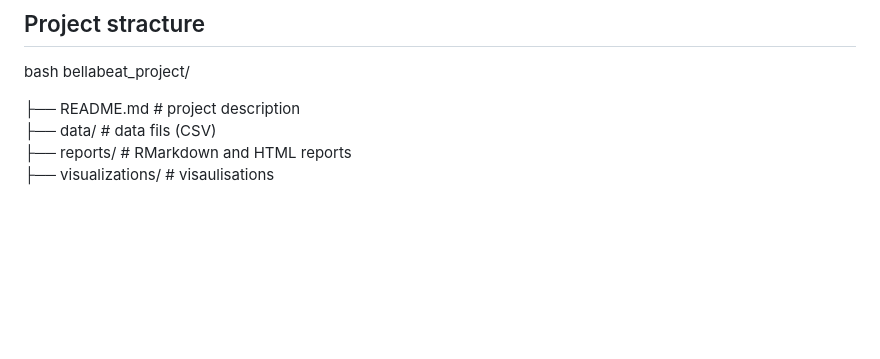
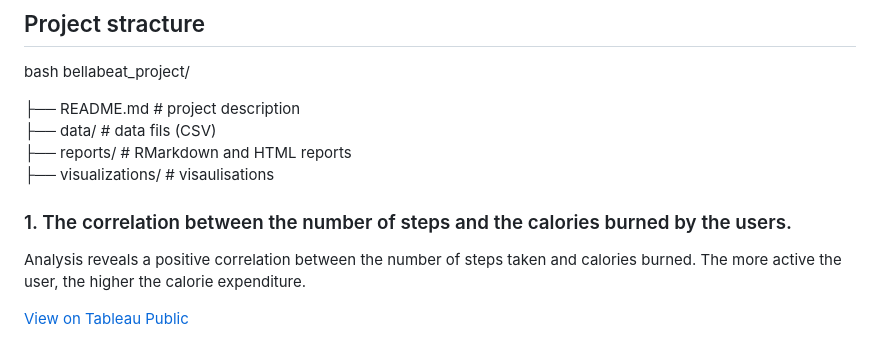
Before and after one commit to YevgeniiaKynash/bellabeat_project, a Markdown page: README.md, the part around the change. Drawn GitHub-style; blank space fills up the shorter version.

```diff
--- a/README.md
+++ b/README.md
@@ -64,3 +64,10 @@ bellabeat_project/
 ├── data/               # data fils (CSV)
 ├── reports/            # RMarkdown and HTML reports
 ├── visualizations/     # visaulisations
+
+
+### 1. The correlation between the number of steps and the calories burned by the users.
+
+Analysis reveals a positive correlation between the number of steps taken and calories burned. The more active the user, the higher the calorie expenditure.
+
+[View on Tableau Public](https://public.tableau.com/views/Bellabeat_viz_17327147322200/STEPSvsCOLORIES_1)
```
